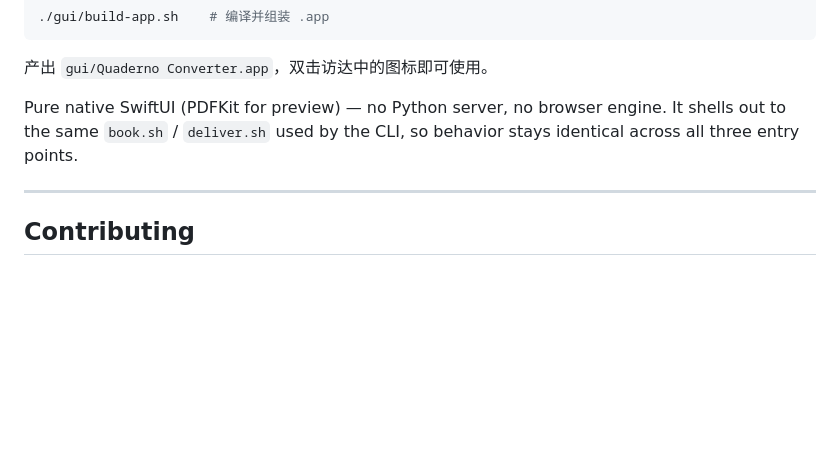
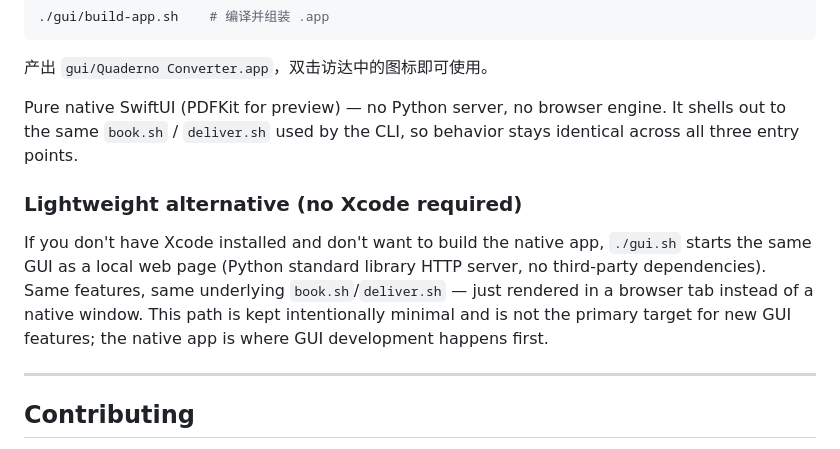
Before and after one commit to leekaomin380/eink-truescale-pdf, a Markdown page: README.md, the part around the change. Drawn GitHub-style; blank space fills up the shorter version.

Commit message:
docs: 记录 gui.sh 为不需 Xcode 的轻量备选路径
按决定保留 gui.sh，在 README 明确标注定位：功能与原生 app 相同，
但新 GUI 功能优先在原生 app 开发，gui.sh 保持精简、不作为主推路径。

```diff
--- a/README.md
+++ b/README.md
@@ -299,6 +299,15 @@ Pure native SwiftUI (PDFKit for preview) — no Python server, no browser engine
 It shells out to the same `book.sh` / `deliver.sh` used by the CLI, so behavior
 stays identical across all three entry points.
 
+### Lightweight alternative (no Xcode required)
+
+If you don't have Xcode installed and don't want to build the native app,
+`./gui.sh` starts the same GUI as a local web page (Python standard library
+HTTP server, no third-party dependencies). Same features, same underlying
+`book.sh`/`deliver.sh` — just rendered in a browser tab instead of a native
+window. This path is kept intentionally minimal and is not the primary target
+for new GUI features; the native app is where GUI development happens first.
+
 ---
 
 ## Contributing
```
